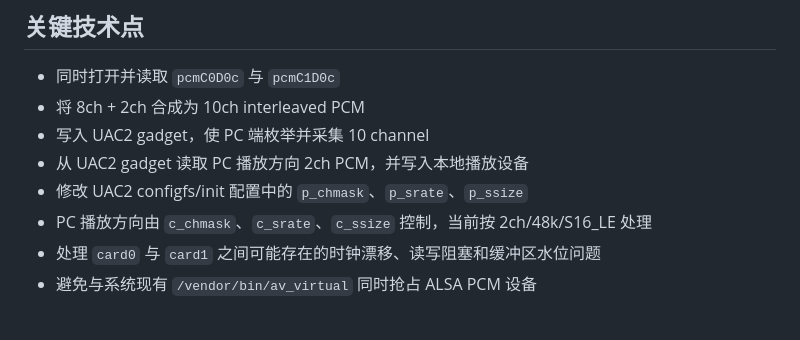
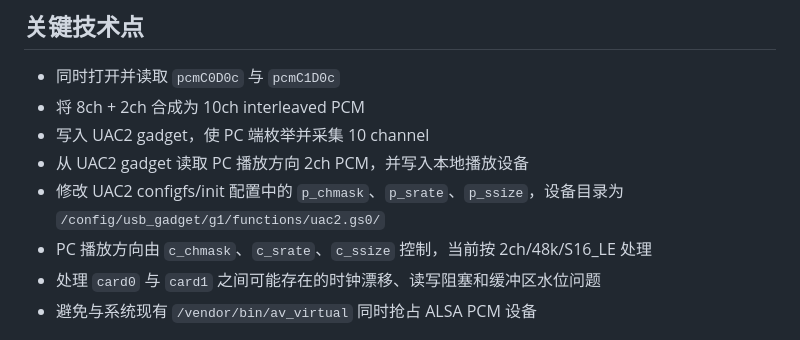
Before and after one commit to forssil/thirdpartysource, a Markdown page: A1usbrecord/README.md, the part around the change. GitHub-like rendering.

Commit message:
Document UAC2 configfs device path

```diff
--- a/A1usbrecord/README.md
+++ b/A1usbrecord/README.md
@@ -54,7 +54,7 @@ PC playback ── UAC2 gadget ── pcmC4D0c 2ch capture ── A1usbrecord na
 - 将 8ch + 2ch 合成为 10ch interleaved PCM
 - 写入 UAC2 gadget，使 PC 端枚举并采集 10 channel
 - 从 UAC2 gadget 读取 PC 播放方向 2ch PCM，并写入本地播放设备
-- 修改 UAC2 configfs/init 配置中的 `p_chmask`、`p_srate`、`p_ssize`
+- 修改 UAC2 configfs/init 配置中的 `p_chmask`、`p_srate`、`p_ssize`，设备目录为 `/config/usb_gadget/g1/functions/uac2.gs0/`
 - PC 播放方向由 `c_chmask`、`c_srate`、`c_ssize` 控制，当前按 2ch/48k/S16_LE 处理
 - 处理 `card0` 与 `card1` 之间可能存在的时钟漂移、读写阻塞和缓冲区水位问题
 - 避免与系统现有 `/vendor/bin/av_virtual` 同时抢占 ALSA PCM 设备
```
